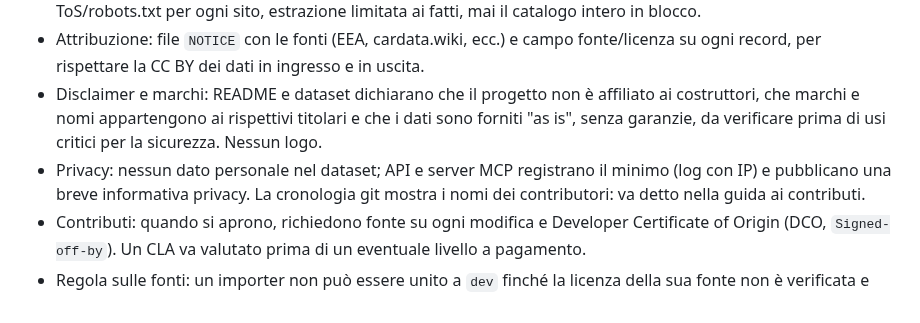
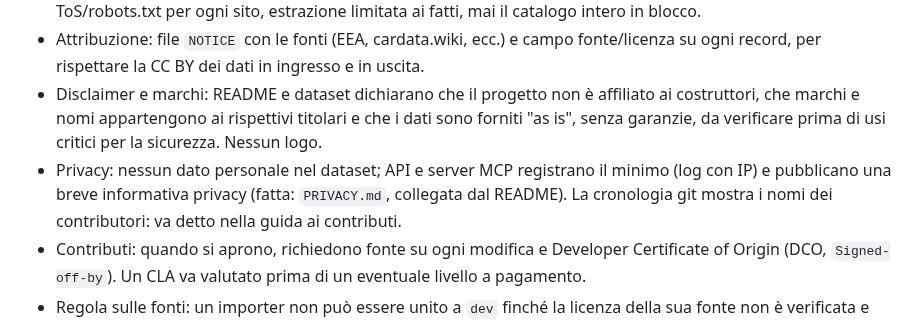
Before and after one commit to mirkobechini/openvehicle-data, a Markdown page: ADR.md, the part around the change. GitHub-like rendering.

Commit message:
docs(docs): mark privacy notice done in ADR
Co-Authored-By: Claude Sonnet 5 <noreply@anthropic.com>

```diff
--- a/ADR.md
+++ b/ADR.md
@@ -76,7 +76,7 @@ Struttura del repository: `core/` (modelli Pydantic e storage, condivisi), `pipe
 - Siti dei marchi: contano i termini d'uso (contratto) anche se i fatti non sono protetti dal diritto d'autore (CGUE, C-30/14 Ryanair), e l'estrazione sostanziale può violare il diritto sui generis sulle banche dati. Controllo ToS/robots.txt per ogni sito, estrazione limitata ai fatti, mai il catalogo intero in blocco.
 - Attribuzione: file `NOTICE` con le fonti (EEA, cardata.wiki, ecc.) e campo fonte/licenza su ogni record, per rispettare la CC BY dei dati in ingresso e in uscita.
 - Disclaimer e marchi: README e dataset dichiarano che il progetto non è affiliato ai costruttori, che marchi e nomi appartengono ai rispettivi titolari e che i dati sono forniti "as is", senza garanzie, da verificare prima di usi critici per la sicurezza. Nessun logo.
-- Privacy: nessun dato personale nel dataset; API e server MCP registrano il minimo (log con IP) e pubblicano una breve informativa privacy. La cronologia git mostra i nomi dei contributori: va detto nella guida ai contributi.
+- Privacy: nessun dato personale nel dataset; API e server MCP registrano il minimo (log con IP) e pubblicano una breve informativa privacy (fatta: `PRIVACY.md`, collegata dal README). La cronologia git mostra i nomi dei contributori: va detto nella guida ai contributi.
 - Contributi: quando si aprono, richiedono fonte su ogni modifica e Developer Certificate of Origin (DCO, `Signed-off-by`). Un CLA va valutato prima di un eventuale livello a pagamento.
 - Regola sulle fonti: un importer non può essere unito a `dev` finché la licenza della sua fonte non è verificata e registrata (con data e link) nel repository.
 - Il registro di omologazione trovato su data.europa.eu è del Regno Unito (VCA), senza licenza indicata: escluso. Il dataset MIT "parco circolante" ha licenza non verificata: non usato finché non confermata.
```
